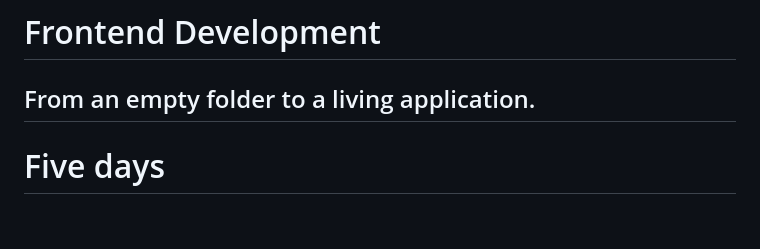
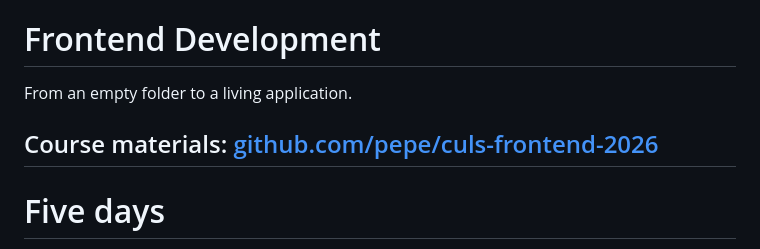
Before and after one commit to bishoyrafat/culs-frontend-2026, a Markdown page: Contemporary-Frontend-Development.md, the part around the change. Drawn GitHub-style; blank space fills up the shorter version.

Commit message:
Take the title slide with the course repository link
Co-Authored-By: Claude Opus 5.5 <noreply@anthropic.com>

```diff
--- a/Contemporary-Frontend-Development.md
+++ b/Contemporary-Frontend-Development.md
@@ -4,6 +4,8 @@ date: 2026-10-12
 ---
 # Frontend Development
 From an empty folder to a living application.
+
+Course materials: [github.com/pepe/culs-frontend-2026](https://github.com/pepe/culs-frontend-2026)
 ---
 # Five days
 1. **Tools** — how do I work?
```
